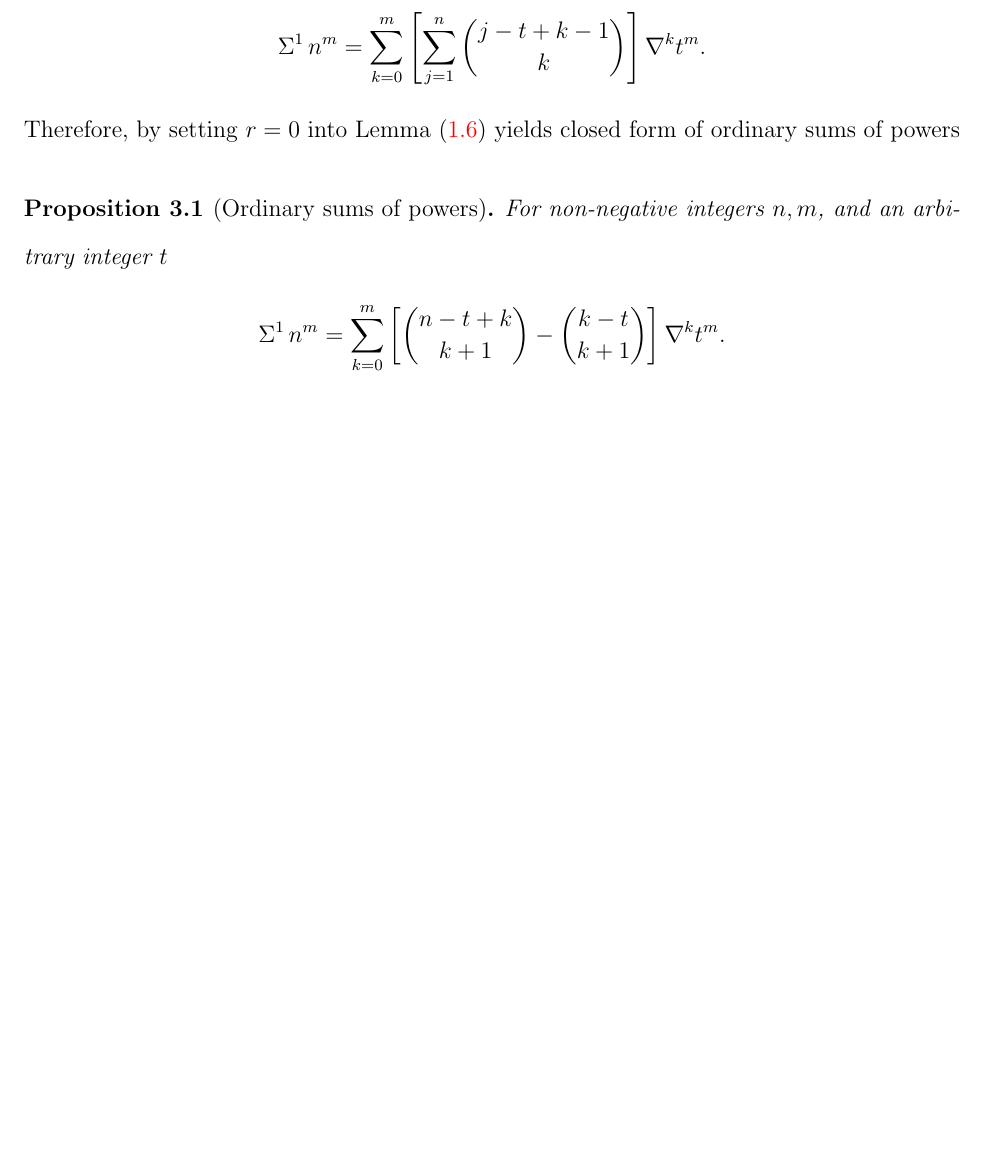
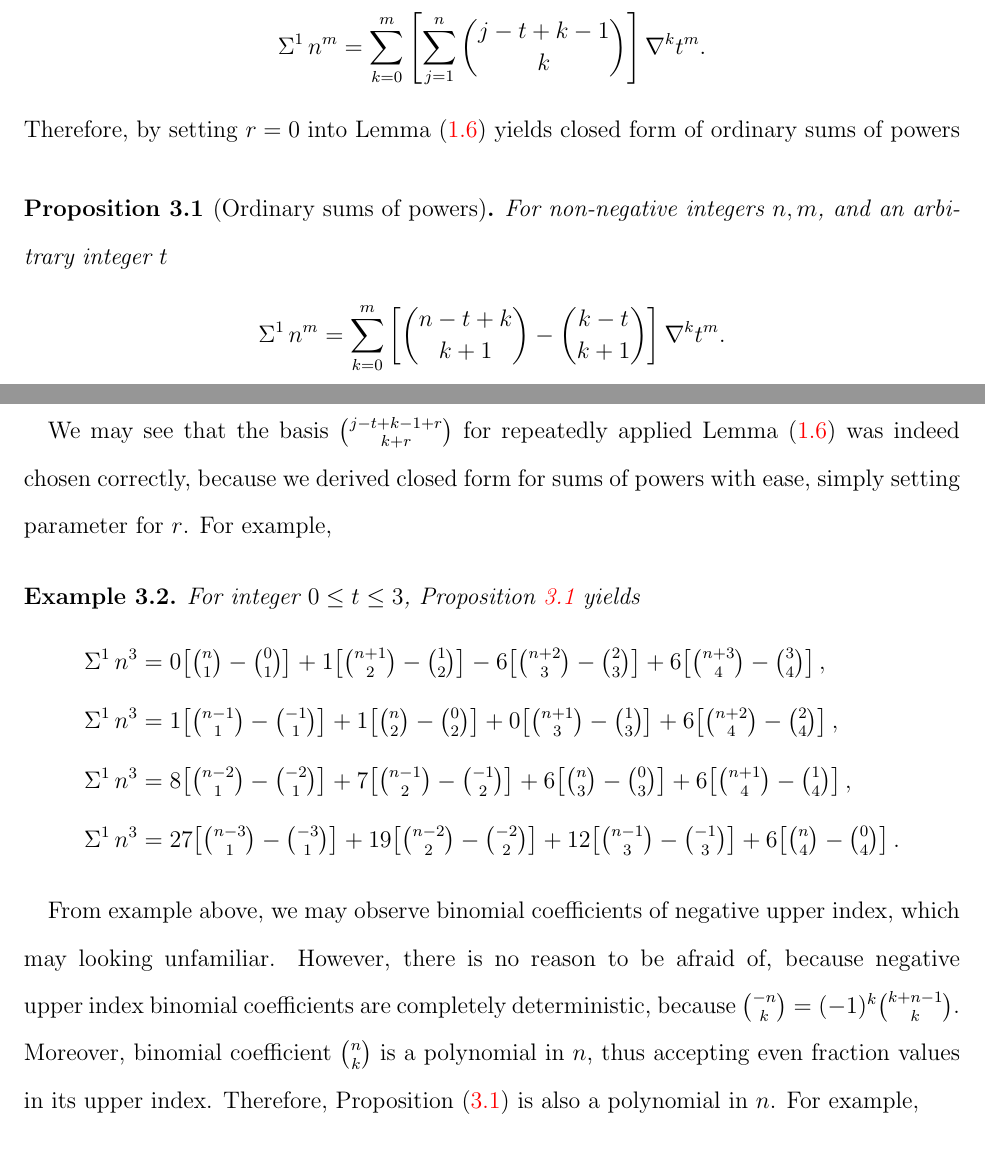
Before and after one commit to kolosovpetro/SumsOfPowersViaBackwardFiniteDifferencesAndNewtonFormula, a LaTeX paper (src/SumsOfPowersViaBackwardFiniteDifferencesAndNewtonFormula.tex, which reads src/examples/01_ordinary_sums_of_cubes.tex, src/sections/04_main_results.tex): part of page 5 of 8 before the commit and two parts of pages 5 and 6 of 9 after it, the two joined at a grey line, cut so that both start at the same text, the shorter picture padded with empty space. Compiled offline with pdfLaTeX.

Commit message:
work in progress

```diff
--- a/src/examples/01_ordinary_sums_of_cubes.tex
+++ b/src/examples/01_ordinary_sums_of_cubes.tex
@@ -1,9 +1,26 @@
-\begin{example} For integer $0 \leq t \leq 3$, we have
+\begin{example}
+  For integer $0 \le t \le 3$, Proposition~\ref{prop:ordinary-sums-of-powers} yields
   \begin{align*}
     \KnuthRFoldSum{1}{n}{3}
-    &= 0\!\left[\tbinom{n+1}{1}-\tbinom{1}{1}\right]
+    &= 0\!\left[\tbinom{n}{1}-\tbinom{0}{1}\right]
     + 1\!\left[\tbinom{n+1}{2}-\tbinom{1}{2}\right]
-    + 6\!\left[\tbinom{n+1}{3}-\tbinom{1}{3}\right]
+    - 6\!\left[\tbinom{n+2}{3}-\tbinom{2}{3}\right]
+    + 6\!\left[\tbinom{n+3}{4}-\tbinom{3}{4}\right], \\
+    %
+    \KnuthRFoldSum{1}{n}{3}
+    &= 1\!\left[\tbinom{n-1}{1}-\tbinom{-1}{1}\right]
+    + 1\!\left[\tbinom{n}{2}-\tbinom{0}{2}\right]
+    + 0\!\left[\tbinom{n+1}{3}-\tbinom{1}{3}\right]
+    + 6\!\left[\tbinom{n+2}{4}-\tbinom{2}{4}\right], \\
+    %
+    \KnuthRFoldSum{1}{n}{3}
+    &= 8\!\left[\tbinom{n-2}{1}-\tbinom{-2}{1}\right]
+    + 7\!\left[\tbinom{n-1}{2}-\tbinom{-1}{2}\right]
+    + 6\!\left[\tbinom{n}{3}-\tbinom{0}{3}\right]
     + 6\!\left[\tbinom{n+1}{4}-\tbinom{1}{4}\right], \\
     %
     \KnuthRFoldSum{1}{n}{3}
+    &= 27\!\left[\tbinom{n-3}{1}-\tbinom{-3}{1}\right]
+    + 19\!\left[\tbinom{n-2}{2}-\tbinom{-2}{2}\right]
+    + 12\!\left[\tbinom{n-1}{3}-\tbinom{-1}{3}\right]
+    + 6\!\left[\tbinom{n}{4}-\tbinom{0}{4}\right].
--- a/src/sections/04_main_results.tex
+++ b/src/sections/04_main_results.tex
@@ -20,17 +20,22 @@ yields closed form of ordinary sums of powers
     \right] \nabla^{k} t^m.
   \end{align*}
 \end{proposition}
-% We may see that the basis $\binom{j-t+r}{k+r}$ for repeatedly
-% applied Lemma~\eqref{lem:forward-hockey-stick-identity}
-% was indeed chosen correctly, because we derived closed form for sums of powers
-% with ease, simply setting parameter for $r$.
-% For example,
-% \input{examples/01_ordinary_sums_of_cubes.tex}
-% From example above, we may observe binomial coefficients of negative upper
-% index, which may looking unfamiliar.
-% However, there is no reason to be afraid of, because negative
-% upper index binomial coefficients are completely deterministic,
-% because $\binom{-n}{k} = (-1)^{k} \binom{k+n-1}{k}$.
+We may see that the basis $\binom{j-t+k-1+r}{k+r}$ for repeatedly
+applied Lemma~\eqref{lem:backward-hockey-stick-identity}
+was indeed chosen correctly, because we derived closed form for sums of powers
+with ease, simply setting parameter for $r$.
+For example,
+\input{examples/01_ordinary_sums_of_cubes.tex}
+From example above, we may observe binomial coefficients of negative upper
+index, which may looking unfamiliar.
+However, there is no reason to be afraid of, because negative
+upper index binomial coefficients are completely deterministic,
+because $\binom{-n}{k} = (-1)^{k} \binom{k+n-1}{k}$.
+Moreover, binomial coefficient $\binom{n}{k}$ is a polynomial
+in $n$, thus accepting even fraction values in its upper index.
+Therefore, Proposition~\eqref{prop:ordinary-sums-of-powers}
+is also a polynomial in $n$.
+For example,
 % By setting $t=0$ into
 % Proposition~\eqref{prop:ordinary-sums-of-powers}
 % yields one more well-known identity for sums of powers,
```
Also changed, not shown: prompts/08_generate_example_for_newtons_formula_for_powers.txt (+36 -14 lines), out/SumsOfPowersViaBackwardFiniteDifferencesAndNewtonFormula.pdf, src/examples/01_ordinary_sums_of_cubes.tex (16 more changed lines).
